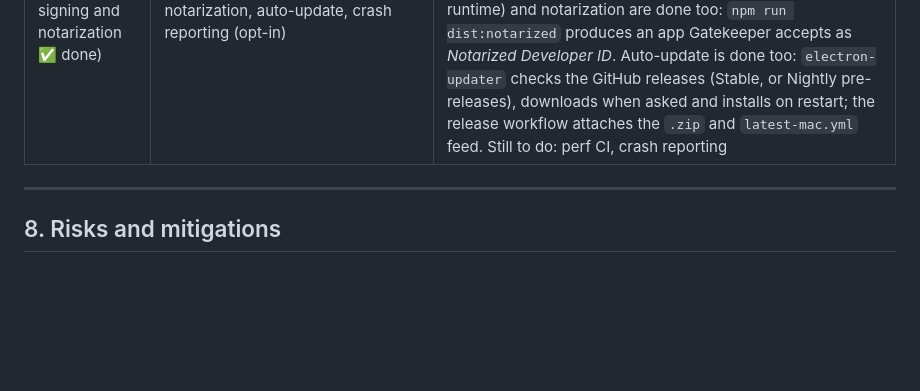
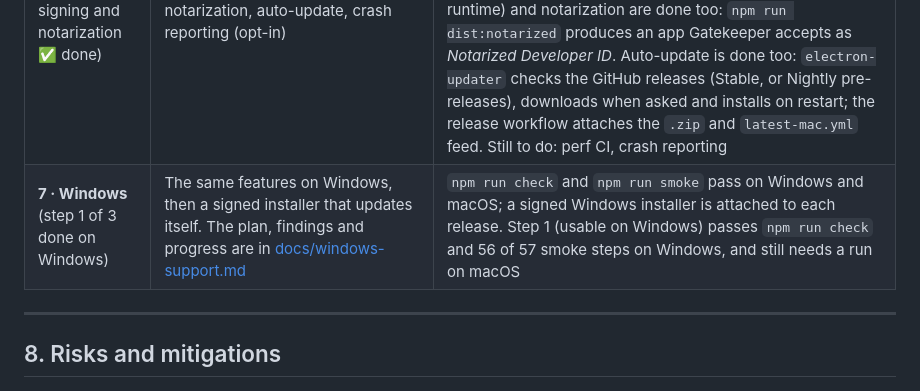
Before and after one commit to estruyf/switchboard, a Markdown page: PLAN.md, the part around the change. Drawn GitHub-style; blank space fills up the shorter version.

```diff
--- a/PLAN.md
+++ b/PLAN.md
@@ -324,6 +324,7 @@ Mods such as [claude-stats-mod](https://github.com/estruyf/claude-stats-mod) dra
 | **4 · Rich rendering + actions** ✅ done (terminal first) | Tool cards, diffs, todos, subagents, plan mode, AskUserQuestion, notifications, clickable file links; **PtyHost + project actions** (shell and prompt types, toolbar, palette, shortcuts, `runOnWorktreeCreate`, `.switchboard.json`) | Verified in the app and against real Claude Code: inline diffs, todo checklist and strip, subagent transcripts (from `agent-<id>.meta.json`), Shiki highlighting loaded on demand, plan cards; project actions (shell in terminal tabs, prompts, `.switchboard.json` with per-command trust, shortcuts, worktree setup before the first prompt); notifications and dock badge from main's own engine connection |
 | **5 · Power** ✅ done | Free-form terminal tab, diff panel and rewind, worktree finishing actions, search, fork, MCP/skills panels, palette | Done: Changes panel (uncommitted or vs base, stage/unstage/revert, reverted new files to the Trash), undo file changes since a prompt (`rewindFiles`, previewed first), fork from any reply and edit-and-resend (`forkSession` up to a message), worktree finishing (commit with Claude, merge, push + `gh pr create`, remove with branch), full-text search (FTS5, indexed in the background, ⌘⇧F jumps to the message), ⌘K palette, Tools window (MCP status/toggle/reconnect live, skills, agents, plugins), and two sessions side by side. Verified by unit tests, the smoke test and the live smoke step |
 | **6 · Ship** (packaging, signing and notarization ✅ done) | Perf CI, code signing and notarization, auto-update, crash reporting (opt-in) | Signed DMG and auto-updates. Done so far: `npm run dist` builds an unsigned arm64 `.app` and `.dmg` (249 MB / 113 MB) with electron-builder; the SDK's bundled `claude` is left out (the user's own is used), `node-pty` is unpacked from the asar, and the full smoke test (live session included) passes against the packaged app. Signing (Developer ID, hardened runtime) and notarization are done too: `npm run dist:notarized` produces an app Gatekeeper accepts as *Notarized Developer ID*. Auto-update is done too: `electron-updater` checks the GitHub releases (Stable, or Nightly pre-releases), downloads when asked and installs on restart; the release workflow attaches the `.zip` and `latest-mac.yml` feed. Still to do: perf CI, crash reporting |
+| **7 · Windows** (step 1 of 3 done on Windows) | The same features on Windows, then a signed installer that updates itself. The plan, findings and progress are in [docs/windows-support.md](docs/windows-support.md) | `npm run check` and `npm run smoke` pass on Windows and macOS; a signed Windows installer is attached to each release. Step 1 (usable on Windows) passes `npm run check` and 56 of 57 smoke steps on Windows, and still needs a run on macOS |
 
 ---
 
```
Also changed, not shown: docs/windows-support.md (added, +345 -0 lines).
